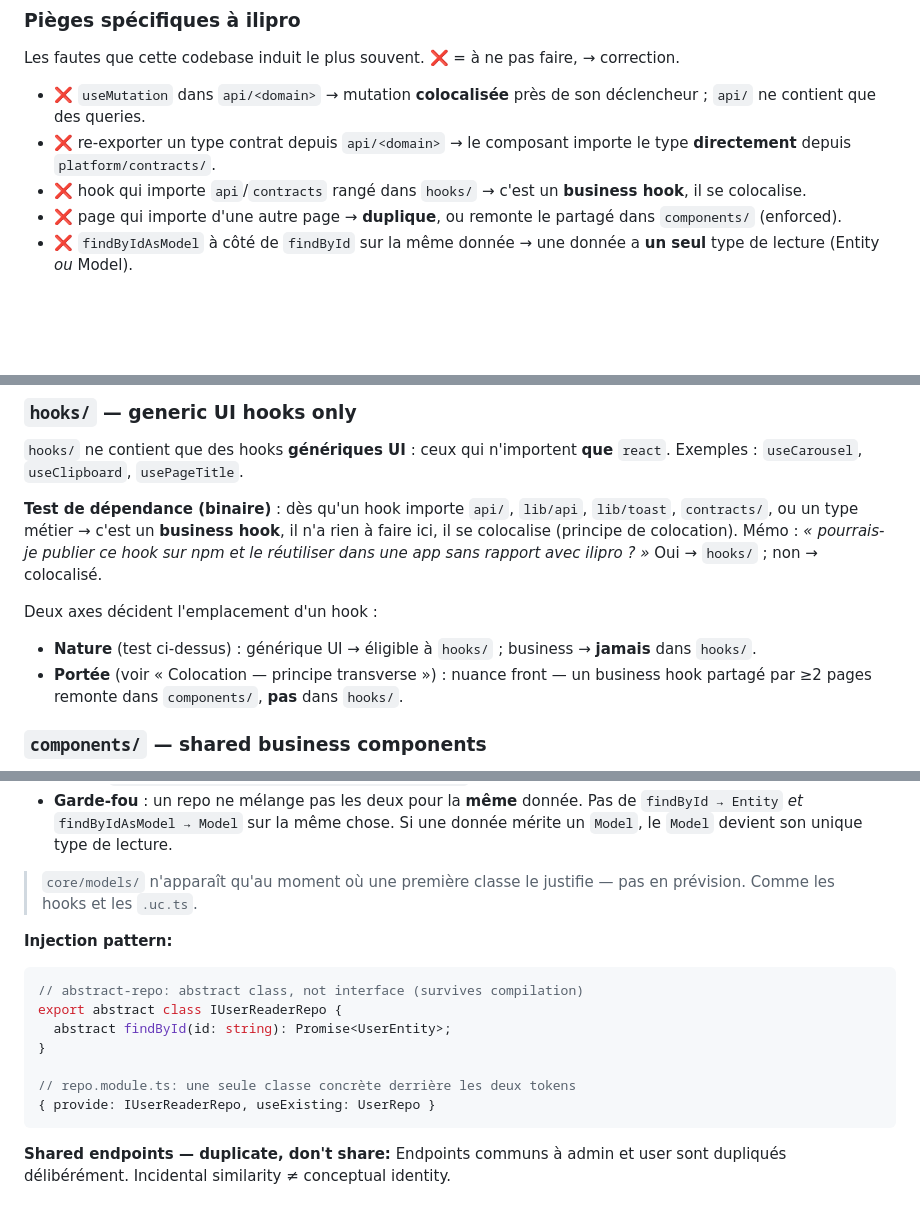
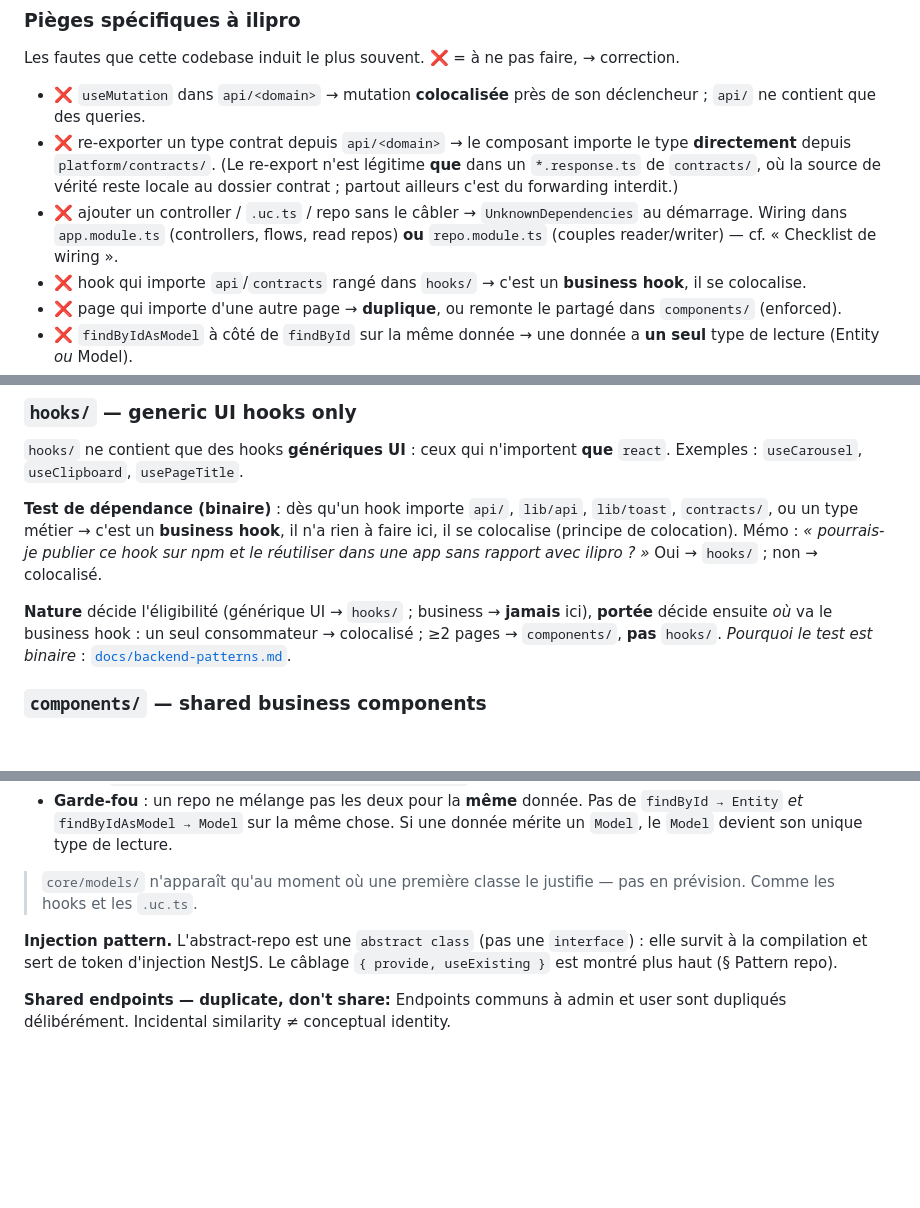
Before and after one commit to Ilias-El-Mhamdi/ilipro, a Markdown page: CLAUDE.md, 3 parts joined by grey strips. Drawn GitHub-style; blank space fills up the shorter version.

````diff
--- a/CLAUDE.md
+++ b/CLAUDE.md
@@ -34,7 +34,8 @@ Ces règles ne sont **pas** de simples conventions : ESLint les casse. Quand tu
 Les fautes que cette codebase induit le plus souvent. ❌ = à ne pas faire, → correction.
 
 - ❌ `useMutation` dans `api/<domain>` → mutation **colocalisée** près de son déclencheur ; `api/` ne contient que des queries.
-- ❌ re-exporter un type contrat depuis `api/<domain>` → le composant importe le type **directement** depuis `platform/contracts/`.
+- ❌ re-exporter un type contrat depuis `api/<domain>` → le composant importe le type **directement** depuis `platform/contracts/`. (Le re-export n'est légitime **que** dans un `*.response.ts` de `contracts/`, où la source de vérité reste locale au dossier contrat ; partout ailleurs c'est du forwarding interdit.)
+- ❌ ajouter un controller / `.uc.ts` / repo sans le câbler → `UnknownDependencies` au démarrage. Wiring dans `app.module.ts` (controllers, flows, read repos) **ou** `repo.module.ts` (couples reader/writer) — cf. « Checklist de wiring ».
 - ❌ hook qui importe `api`/`contracts` rangé dans `hooks/` → c'est un **business hook**, il se colocalise.
 - ❌ page qui importe d'une autre page → **duplique**, ou remonte le partagé dans `components/` (enforced).
 - ❌ `findByIdAsModel` à côté de `findById` sur la même donnée → une donnée a **un seul** type de lecture (Entity *ou* Model).
@@ -197,10 +195,7 @@ No hooks. No business types. Only:
 
 **Test de dépendance (binaire)** : dès qu'un hook importe `api/`, `lib/api`, `lib/toast`, `contracts/`, ou un type métier → c'est un **business hook**, il n'a rien à faire ici, il se colocalise (principe de colocation). Mémo : _« pourrais-je publier ce hook sur npm et le réutiliser dans une app sans rapport avec ilipro ? »_ Oui → `hooks/` ; non → colocalisé.
 
-Deux axes décident l'emplacement d'un hook :
-
-- **Nature** (test ci-dessus) : générique UI → éligible à `hooks/` ; business → **jamais** dans `hooks/`.
-- **Portée** (voir « Colocation — principe transverse ») : nuance front — un business hook partagé par ≥2 pages remonte dans `components/`, **pas** dans `hooks/`.
+**Nature** décide l'éligibilité (générique UI → `hooks/` ; business → **jamais** ici), **portée** décide ensuite *où* va le business hook : un seul consommateur → colocalisé ; ≥2 pages → `components/`, **pas** `hooks/`. *Pourquoi le test est binaire* : [`docs/backend-patterns.md`](docs/backend-patterns.md#hooks--le-test-de-dépendance-binaire).
 
 ### `components/` — shared business components
 
@@ -495,17 +490,7 @@ Deux mots, deux sens nets : `Entity` = persistance, `Model` = domaine. Ne jamais
 
 > `core/models/` n'apparaît qu'au moment où une première classe le justifie — pas en prévision. Comme les hooks et les `.uc.ts`.
 
-**Injection pattern:**
-
-```ts
-// abstract-repo: abstract class, not interface (survives compilation)
-export abstract class IUserReaderRepo {
-  abstract findById(id: string): Promise<UserEntity>;
-}
-
-// repo.module.ts: une seule classe concrète derrière les deux tokens
-{ provide: IUserReaderRepo, useExisting: UserRepo }
-```
+**Injection pattern.** L'abstract-repo est une `abstract class` (pas une `interface`) : elle survit à la compilation et sert de token d'injection NestJS. Le câblage `{ provide, useExisting }` est montré plus haut (§ Pattern repo).
 
 **Shared endpoints — duplicate, don't share:**
 Endpoints communs à admin et user sont dupliqués délibérément. Incidental similarity ≠ conceptual identity.
````
Also changed, not shown: other parts of CLAUDE.md (+7 -10 lines), docs/backend-patterns.md (+28 -2 lines).
